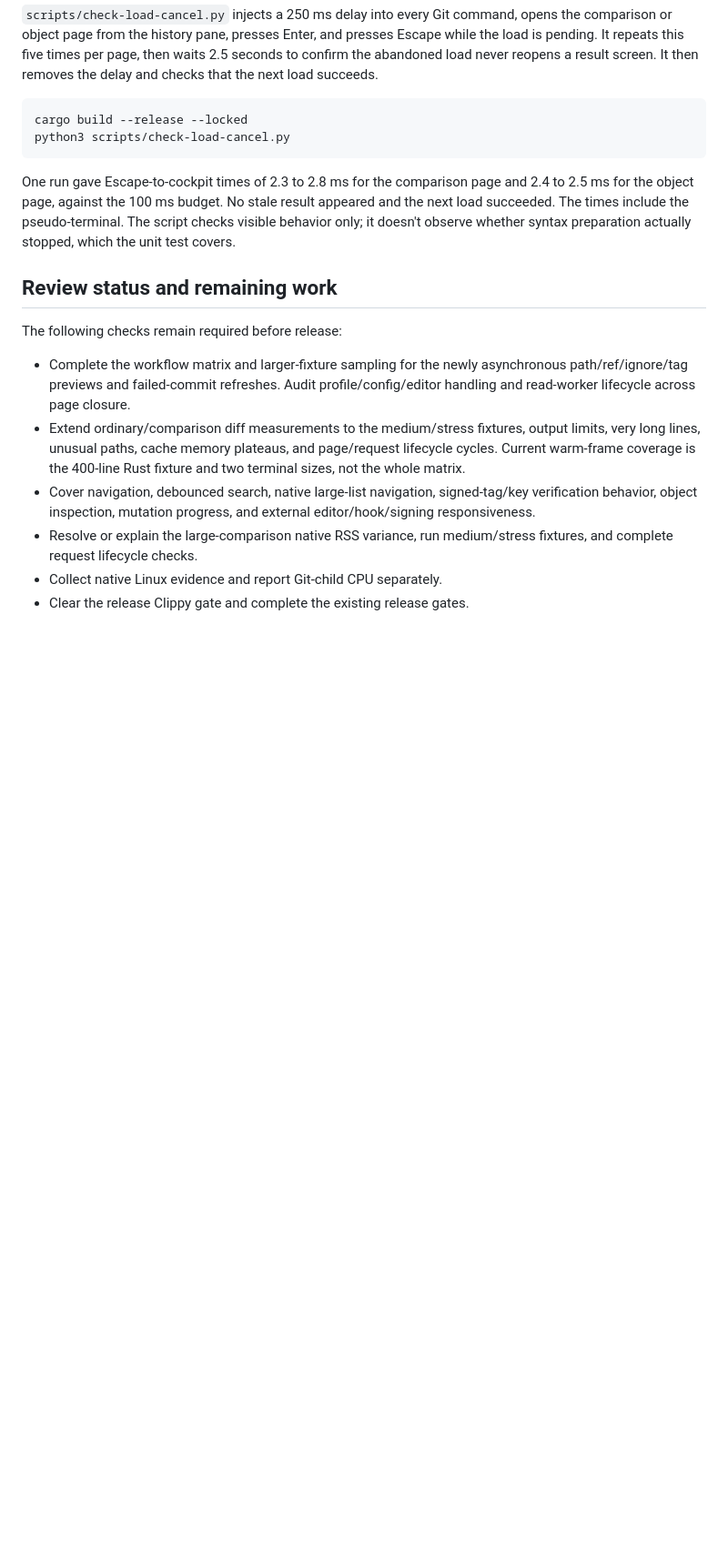
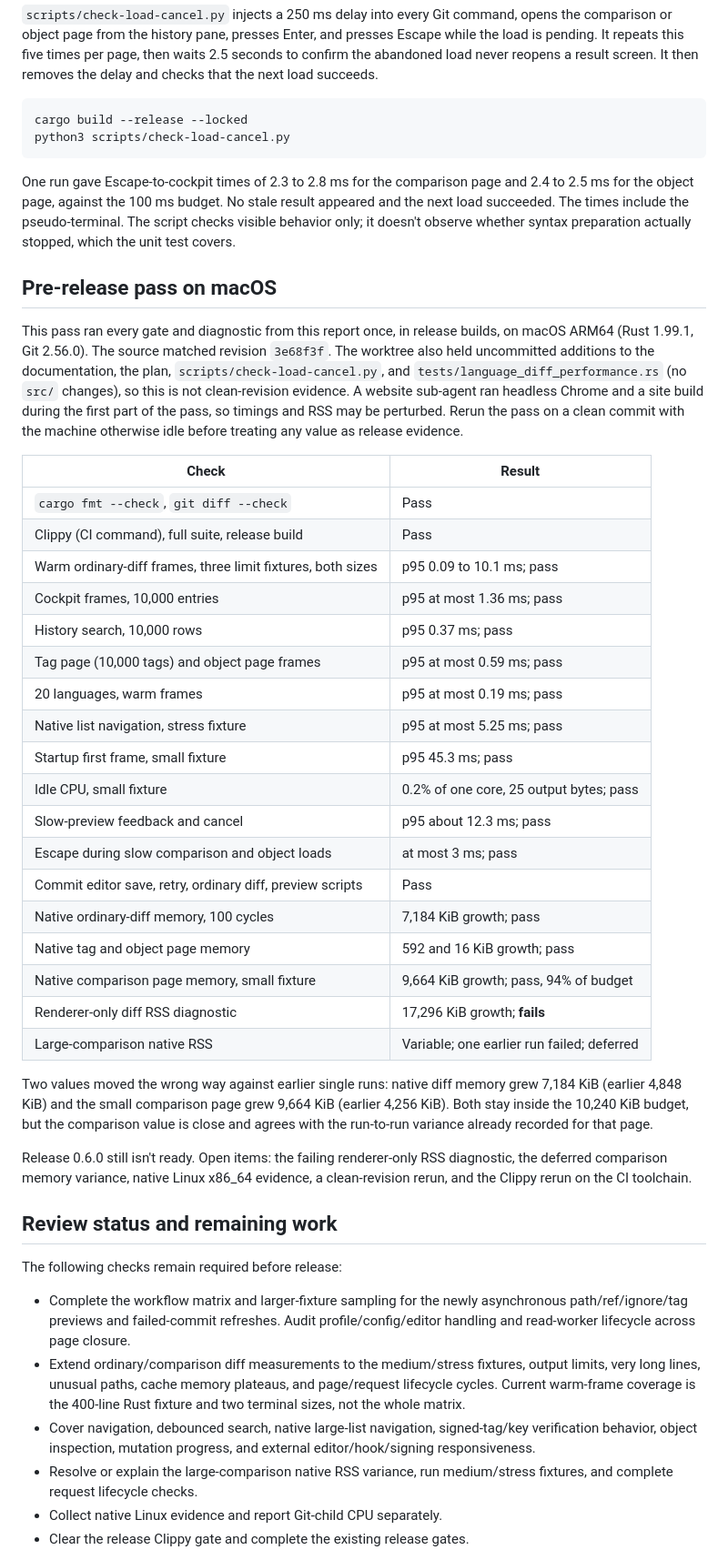
Before and after one commit to barathrajd/gitview, a Markdown page: docs/performance-0-6-0.md, the part around the change. Shown at 91% size. Rendered like a GitHub page; blank space fills up the shorter version.

Commit message:
docs(perf): record the macOS pre-release pass
Run every gate and diagnostic once on macOS ARM64 and record the
results against the budgets, with the dirty-worktree and concurrent
load caveats. The renderer-only RSS diagnostic still fails and the
comparison memory variance stays deferred. Linux, clean-revision, and
CI-toolchain reruns remain open.

```diff
--- a/docs/performance-0-6-0.md
+++ b/docs/performance-0-6-0.md
@@ -532,6 +532,48 @@ appeared and the next load succeeded. The times include the pseudo-terminal. The
 script checks visible behavior only; it doesn't observe whether syntax
 preparation actually stopped, which the unit test covers.
 
+## Pre-release pass on macOS
+
+This pass ran every gate and diagnostic from this report once, in release
+builds, on macOS ARM64 (Rust 1.99.1, Git 2.56.0). The source matched revision
+`3e68f3f`. The worktree also held uncommitted additions to the documentation,
+the plan, `scripts/check-load-cancel.py`, and `tests/language_diff_performance.rs`
+(no `src/` changes), so this is not clean-revision evidence. A website sub-agent
+ran headless Chrome and a site build during the first part of the pass, so
+timings and RSS may be perturbed. Rerun the pass on a clean commit with the
+machine otherwise idle before treating any value as release evidence.
+
+| Check | Result |
+| --- | --- |
+| `cargo fmt --check`, `git diff --check` | Pass |
+| Clippy (CI command), full suite, release build | Pass |
+| Warm ordinary-diff frames, three limit fixtures, both sizes | p95 0.09 to 10.1 ms; pass |
+| Cockpit frames, 10,000 entries | p95 at most 1.36 ms; pass |
+| History search, 10,000 rows | p95 0.37 ms; pass |
+| Tag page (10,000 tags) and object page frames | p95 at most 0.59 ms; pass |
+| 20 languages, warm frames | p95 at most 0.19 ms; pass |
+| Native list navigation, stress fixture | p95 at most 5.25 ms; pass |
+| Startup first frame, small fixture | p95 45.3 ms; pass |
+| Idle CPU, small fixture | 0.2% of one core, 25 output bytes; pass |
+| Slow-preview feedback and cancel | p95 about 12.3 ms; pass |
+| Escape during slow comparison and object loads | at most 3 ms; pass |
+| Commit editor save, retry, ordinary diff, preview scripts | Pass |
+| Native ordinary-diff memory, 100 cycles | 7,184 KiB growth; pass |
+| Native tag and object page memory | 592 and 16 KiB growth; pass |
+| Native comparison page memory, small fixture | 9,664 KiB growth; pass, 94% of budget |
+| Renderer-only diff RSS diagnostic | 17,296 KiB growth; **fails** |
+| Large-comparison native RSS | Variable; one earlier run failed; deferred |
+
+Two values moved the wrong way against earlier single runs: native diff memory
+grew 7,184 KiB (earlier 4,848 KiB) and the small comparison page grew
+9,664 KiB (earlier 4,256 KiB). Both stay inside the 10,240 KiB budget, but the
+comparison value is close and agrees with the run-to-run variance already
+recorded for that page.
+
+Release 0.6.0 still isn't ready. Open items: the failing renderer-only RSS
+diagnostic, the deferred comparison memory variance, native Linux x86_64
+evidence, a clean-revision rerun, and the Clippy rerun on the CI toolchain.
+
 ## Review status and remaining work
 
 The following checks remain required before release:
```
